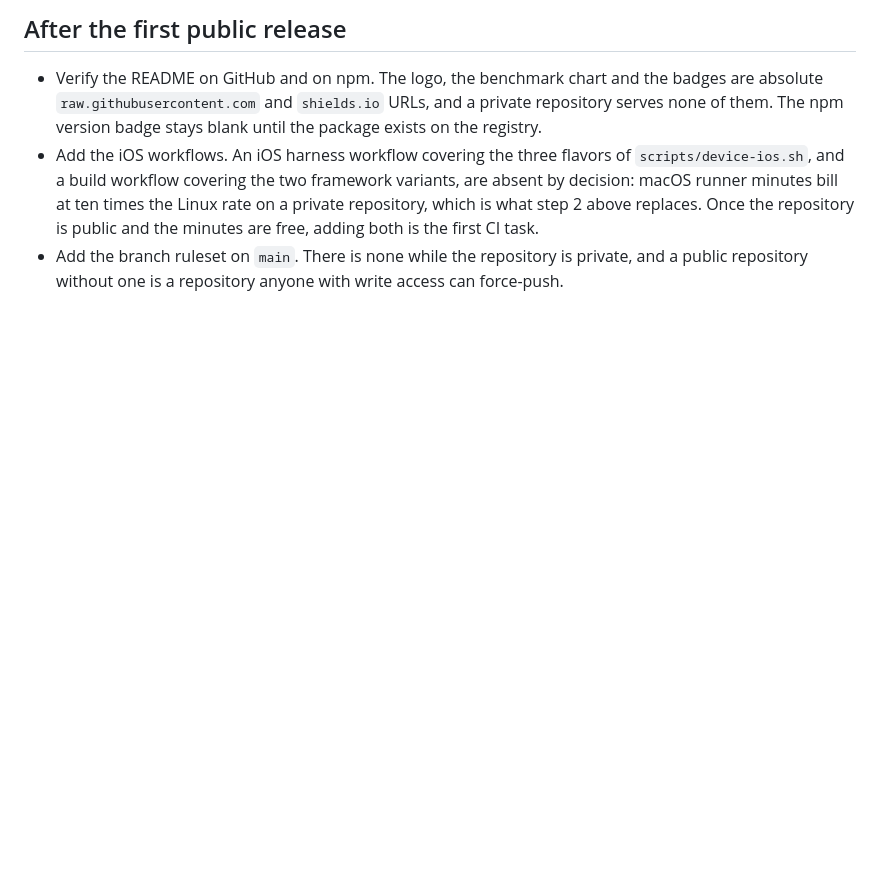
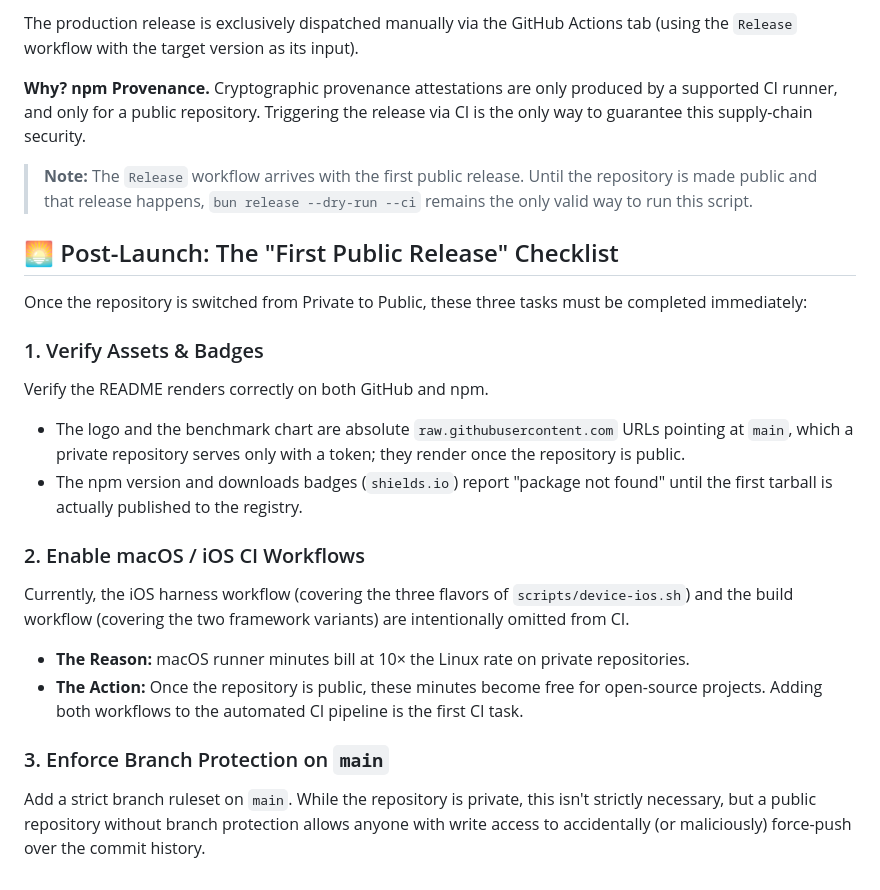
Before and after one commit to vgorte/react-native-h3, a Markdown page: docs/releasing.md, the part around one of its changes. GitHub-like rendering; blank space fills up the shorter version.

Commit message:
docs: restructure the release guide into a pre-flight checklist and runbook

```diff
--- a/docs/releasing.md
+++ b/docs/releasing.md
@@ -137,13 +186,41 @@ only invocation there is.
 
-## After the first public release
+The production release is exclusively dispatched manually via the GitHub Actions tab (using the
+`Release` workflow with the target version as its input).
 
-- Verify the README on GitHub and on npm. The logo, the benchmark chart and the badges are absolute
-  `raw.githubusercontent.com` and `shields.io` URLs, and a private repository serves none of them.
-  The npm version badge stays blank until the package exists on the registry.
-- Add the iOS workflows. An iOS harness workflow covering the three flavors of
-  `scripts/device-ios.sh`, and a build workflow covering the two framework variants, are absent by
-  decision: macOS runner minutes bill at ten times the Linux rate on a private repository, which is
-  what step 2 above replaces. Once the repository is public and the minutes are free, adding both is
-  the first CI task.
-- Add the branch ruleset on `main`. There is none while the repository is private, and a public
-  repository without one is a repository anyone with write access can force-push.
+**Why? npm Provenance.** Cryptographic provenance attestations are only produced by a supported CI
+runner, and only for a public repository. Triggering the release via CI is the only way to
+guarantee this supply-chain security.
+
+> **Note:** The `Release` workflow arrives with the first public release. Until the repository is
+> made public and that release happens, `bun release --dry-run --ci` remains the only valid way to
+> run this script.
+
+## 🌅 Post-Launch: The "First Public Release" Checklist
+
+Once the repository is switched from Private to Public, these three tasks must be completed
+immediately:
+
+### 1. Verify Assets & Badges
+
+Verify the README renders correctly on both GitHub and npm.
+
+- The logo and the benchmark chart are absolute `raw.githubusercontent.com` URLs pointing at
+  `main`, which a private repository serves only with a token; they render once the repository is
+  public.
+- The npm version and downloads badges (`shields.io`) report "package not found" until the first
+  tarball is actually published to the registry.
+
+### 2. Enable macOS / iOS CI Workflows
+
+Currently, the iOS harness workflow (covering the three flavors of `scripts/device-ios.sh`) and the
+build workflow (covering the two framework variants) are intentionally omitted from CI.
+
+- **The Reason:** macOS runner minutes bill at 10× the Linux rate on private repositories.
+- **The Action:** Once the repository is public, these minutes become free for open-source
+  projects. Adding both workflows to the automated CI pipeline is the first CI task.
+
+### 3. Enforce Branch Protection on `main`
+
+Add a strict branch ruleset on `main`. While the repository is private, this isn't strictly
+necessary, but a public repository without branch protection allows anyone with write access to
+accidentally (or maliciously) force-push over the commit history.
```
Also changed, not shown: other parts of docs/releasing.md (+144 -95 lines).
